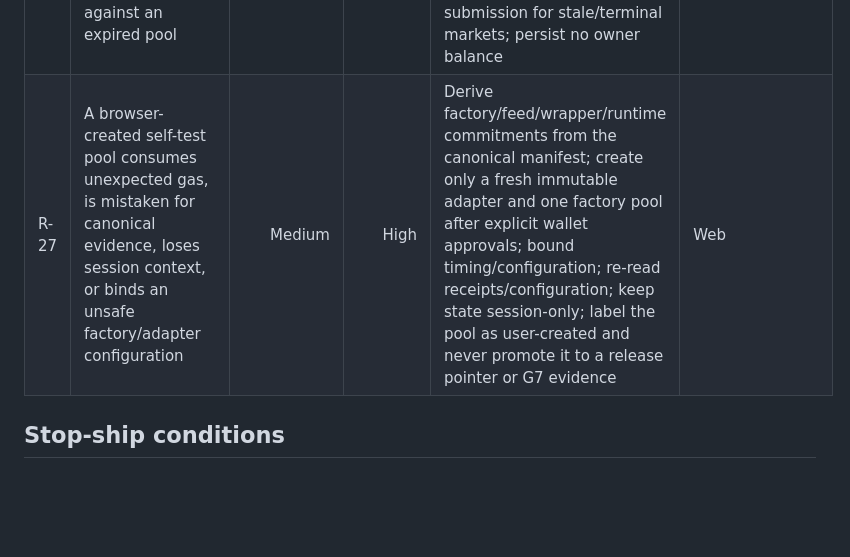
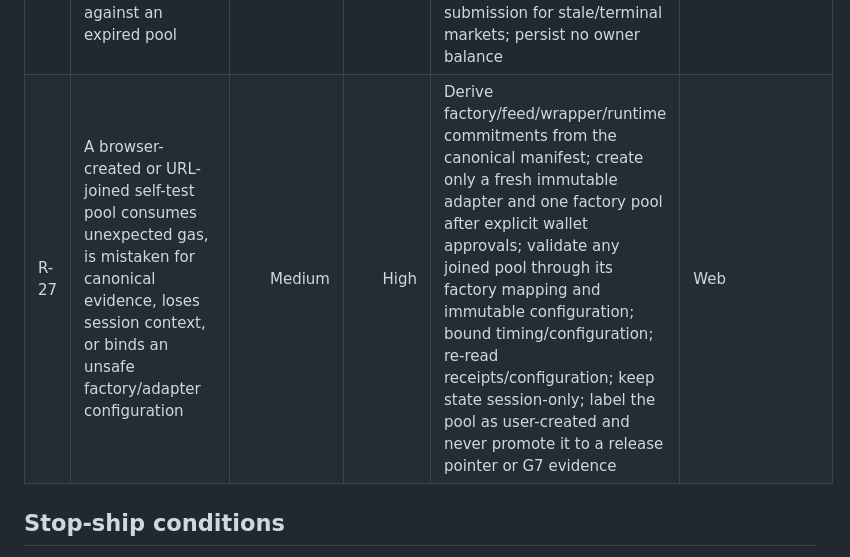
Before and after one commit to thatnghiepfulltime67/QuiteSignal, a Markdown page: docs/operations/02-risk-register.md, the part around the change. GitHub-like rendering; blank space fills up the shorter version.

```diff
--- a/docs/operations/02-risk-register.md
+++ b/docs/operations/02-risk-register.md
@@ -27,7 +27,7 @@
 | R-24 | A direct browser RPC endpoint could be unavailable, rate-limit reads, or correlate a browser IP with a public pool query                              |     Medium |   Medium | ADR-022 limits it to manifest-bound public reads, sends no wallet or confidential data, reports degraded state rather than static facts, and preserves wallet/explorer alternatives                                                                                                                                                                 | Web            |
 | R-25 | No explicit disposable-wallet approval is available for the final real-browser G7 journey                                                             |     Medium |     High | Keep WEB-08 open. DEP-02 has passed its commit deadline. A DEP-03 plan was read-only only; do not deploy a fresh short-lived pool until an externally unlocked EIP-1193 Sepolia wallet is ready under the runbook. Never inject, import, or relay the ignored deployment key. The route-only browser report is partial evidence, not a replacement. | Release        |
 | R-26 | A valueless test faucet or wrapping flow is mistaken for valuable collateral, leaves an excessive allowance, or appears usable against an expired pool |     Medium |     High | Label the asset testnet-only and valueless; derive faucet/wrapper addresses from the canonical manifest; verify the wrapper binding; approve only the selected amount; wait for every receipt; show native-gas and open-market readiness separately; disable signal submission for stale/terminal markets; persist no owner balance | Web            |
-| R-27 | A browser-created self-test pool consumes unexpected gas, is mistaken for canonical evidence, loses session context, or binds an unsafe factory/adapter configuration | Medium | High | Derive factory/feed/wrapper/runtime commitments from the canonical manifest; create only a fresh immutable adapter and one factory pool after explicit wallet approvals; bound timing/configuration; re-read receipts/configuration; keep state session-only; label the pool as user-created and never promote it to a release pointer or G7 evidence | Web |
+| R-27 | A browser-created or URL-joined self-test pool consumes unexpected gas, is mistaken for canonical evidence, loses session context, or binds an unsafe factory/adapter configuration | Medium | High | Derive factory/feed/wrapper/runtime commitments from the canonical manifest; create only a fresh immutable adapter and one factory pool after explicit wallet approvals; validate any joined pool through its factory mapping and immutable configuration; bound timing/configuration; re-read receipts/configuration; keep state session-only; label the pool as user-created and never promote it to a release pointer or G7 evidence | Web |
 
 ## Stop-ship conditions
 
```
Also changed, not shown: docs/operations/03-decision-log.md (+22 -0 lines), docs/plans/03-web-and-read-model.md (+64 -0 lines).
